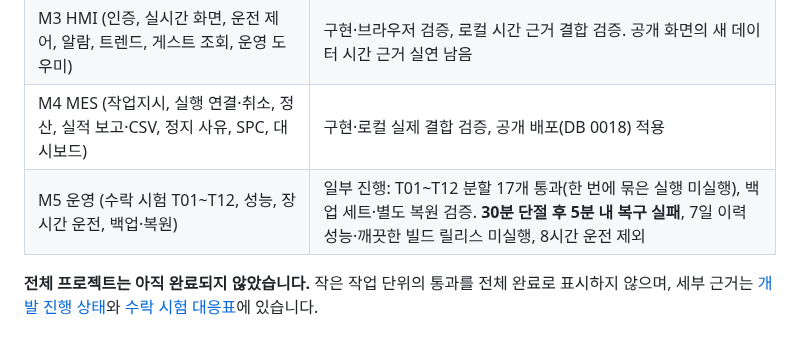
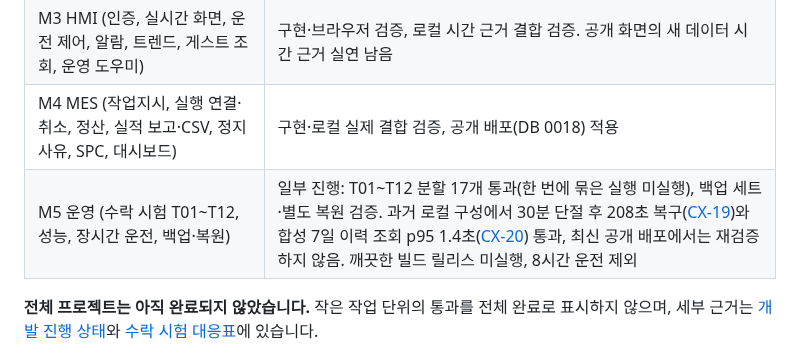
Before and after one commit to jeonking80/HMI-MES, a Markdown page: README.md, the part around the change. Drawn GitHub-style.

```diff
--- a/README.md
+++ b/README.md
@@ -48,7 +48,7 @@ KULS가 공개한 [HMI 시스템 구성예시](https://www.kuls.co.kr/ict/kict/i
 | M2 연동 (OPC UA → 게이트웨이 버퍼 → HTTP → PostgreSQL, 명령 전달, 최종 정산) | 실제 네트워크 경로 검증 통과, 장시간·복구 성능 측정 남음 |
 | M3 HMI (인증, 실시간 화면, 운전 제어, 알람, 트렌드, 게스트 조회, 운영 도우미) | 구현·브라우저 검증, 로컬 시간 근거 결합 검증. 공개 화면의 새 데이터 시간 근거 실연 남음 |
 | M4 MES (작업지시, 실행 연결·취소, 정산, 실적 보고·CSV, 정지 사유, SPC, 대시보드) | 구현·로컬 실제 결합 검증, 공개 배포(DB 0018) 적용 |
-| M5 운영 (수락 시험 T01~T12, 성능, 장시간 운전, 백업·복원) | 일부 진행: T01~T12 분할 17개 통과(한 번에 묶은 실행 미실행), 백업 세트·별도 복원 검증. **30분 단절 후 5분 내 복구 실패**, 7일 이력 성능·깨끗한 빌드 릴리스 미실행, 8시간 운전 제외 |
+| M5 운영 (수락 시험 T01~T12, 성능, 장시간 운전, 백업·복원) | 일부 진행: T01~T12 분할 17개 통과(한 번에 묶은 실행 미실행), 백업 세트·별도 복원 검증. 과거 로컬 구성에서 30분 단절 후 208초 복구([CX-19](docs/work-orders/reports/CX-19.md))와 합성 7일 이력 조회 p95 1.4초([CX-20](docs/work-orders/reports/CX-20.md)) 통과, 최신 공개 배포에서는 재검증하지 않음. 깨끗한 빌드 릴리스 미실행, 8시간 운전 제외 |
 
 **전체 프로젝트는 아직 완료되지 않았습니다.** 작은 작업 단위의 통과를 전체 완료로 표시하지 않으며, 세부 근거는 [개발 진행 상태](docs/DEVELOPMENT_STATUS.md)와 [수락 시험 대응표](docs/ACCEPTANCE_EVIDENCE.md)에 있습니다.
 
```
Also changed, not shown: docs/DEVELOPMENT_STATUS.md (+1 -0 lines), docs/HMI-MES-포트폴리오.md (+16 -0 lines), docs/assets/portfolio/13-trends.png, docs/assets/portfolio/17-dashboard.png, docs/assets/portfolio/18b-report-detail.png, docs/assets/portfolio/19-spc.png, 4 other files.
